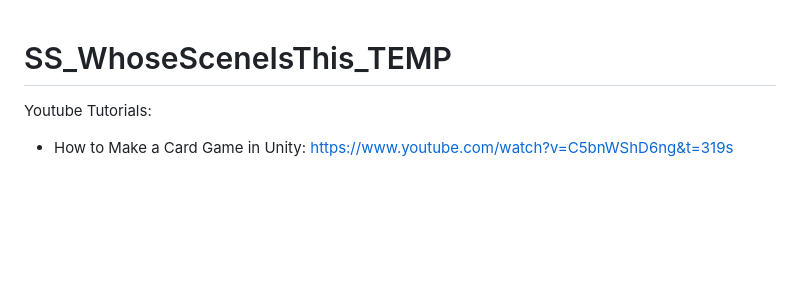
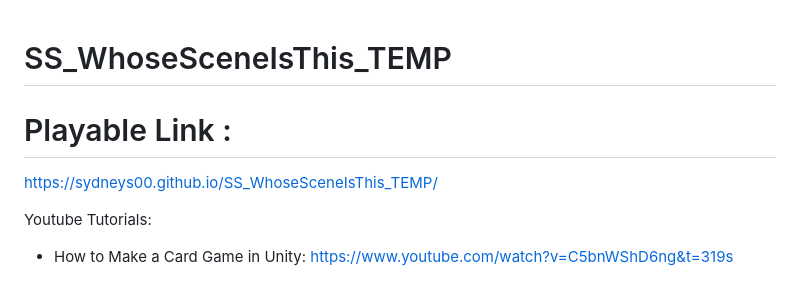
Before and after one commit to SydneyS00/SS_WhoseSceneIsThis_TEMP, a Markdown page: README.md, the part around the change. Rendered like a GitHub page; blank space fills up the shorter version.

```diff
--- a/README.md
+++ b/README.md
@@ -1,4 +1,8 @@
 # SS_WhoseSceneIsThis_TEMP
+
+# Playable Link :
+https://sydneys00.github.io/SS_WhoseSceneIsThis_TEMP/
+
 
 Youtube Tutorials:
 - How to Make a Card Game in Unity: https://www.youtube.com/watch?v=C5bnWShD6ng&t=319s
```
